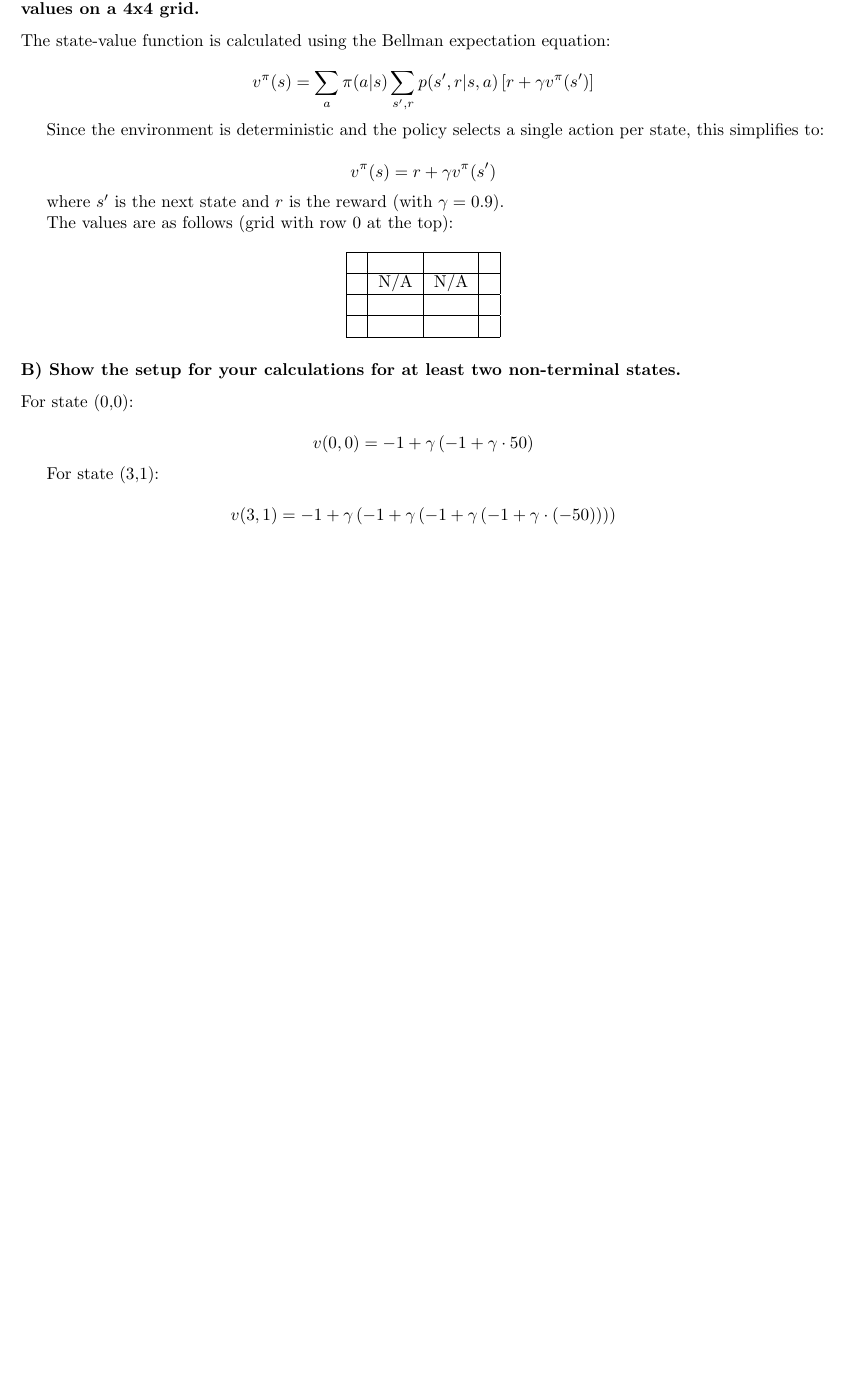
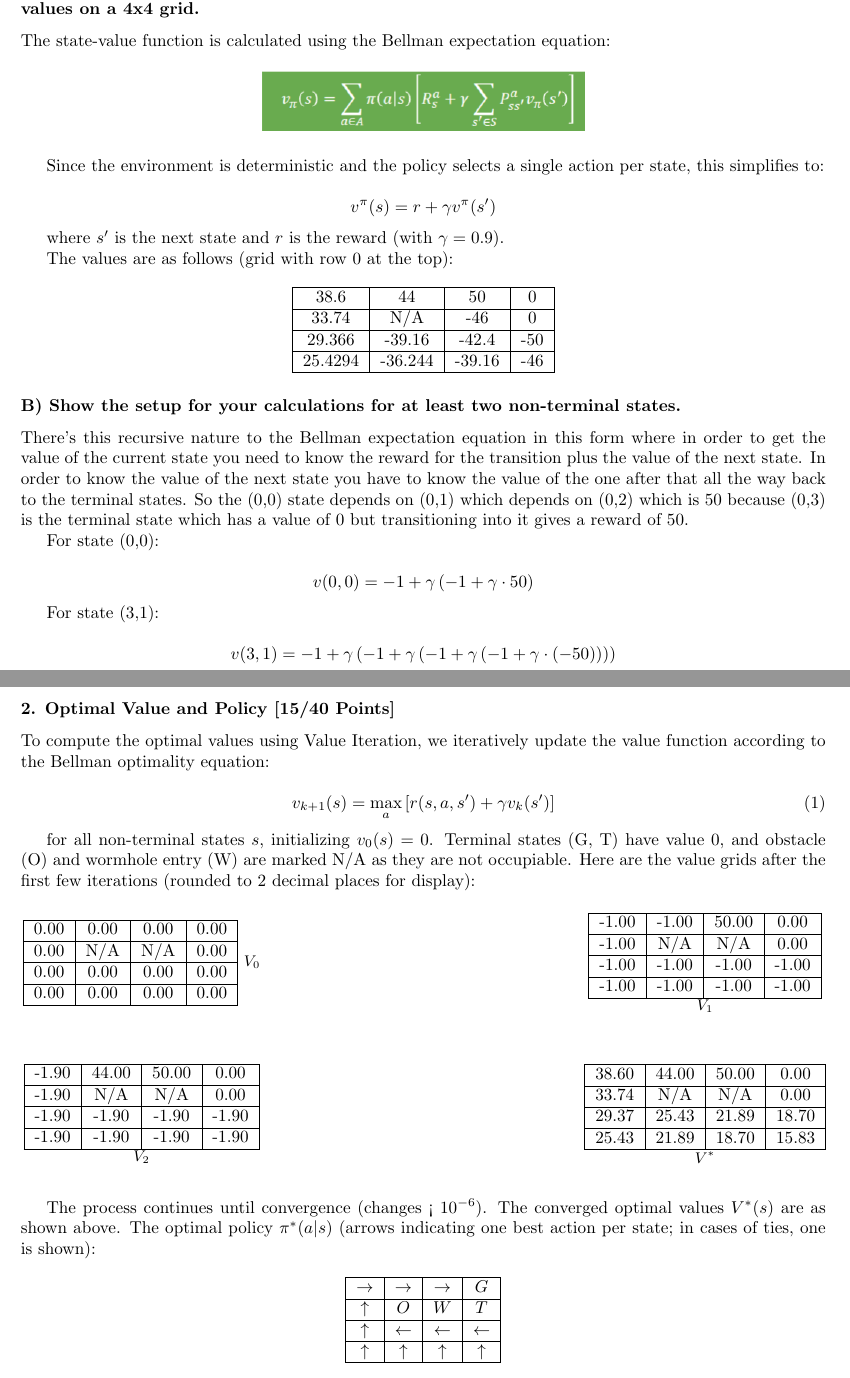
Before and after one commit to steveGillet/rlRobot, a LaTeX problem sheet (hw1.tex): part of the page before the commit and two parts of pages 1 and 2 of 2 after it, the two joined at a grey line, cut so that both start at the same text, the shorter picture padded with empty space. Compiled offline with pdfLaTeX.

Commit message:
question 2 start

```diff
--- a/hw1.tex
+++ b/hw1.tex
@@ -3,6 +3,7 @@
 \usepackage{graphicx}
 \usepackage{amsmath}
 \usepackage{array}
+\usepackage{float}
 
 \title{CSCI/ROBO 7000/4830: Deep Reinforcement Learning and Robotics \ Fall 2025 \ Homework \#1: The Wormhole Grid}
 \author{Steve Gillet}
@@ -18,9 +19,10 @@ Consider the following simple, "go-up-and-right" policy, $\pi_{simple}$: in ever
 
 The state-value function is calculated using the Bellman expectation equation:
 
-\[
-v^\pi(s) = \sum_a \pi(a|s) \sum_{s',r} p(s',r|s,a) \left[ r + \gamma v^\pi(s') \right]
-\]
+\begin{figure}[H]
+    \centering
+    \includegraphics[width=0.4\textwidth]{bellmanExpectation.png}
+\end{figure}
 
 Since the environment is deterministic and the policy selects a single action per state, this simplifies to:
 
@@ -35,18 +37,22 @@ The values are as follows (grid with row 0 at the top):
 \begin{center}
 \begin{tabular}{|c|c|c|c|}
 \hline
- &  &  &  \\
+38.6 & 44 & 50 & 0 \\
 \hline
- & N/A & N/A &  \\
+33.74 & N/A & -46 & 0 \\
 \hline
- &  &  &  \\
+29.366 & -39.16 & -42.4 & -50 \\
 \hline
- &  &  &  \\
+25.4294 & -36.244 & -39.16 & -46 \\
 \hline
 \end{tabular}
 \end{center}
 
 \subsubsection*{B) Show the setup for your calculations for at least two non-terminal states.}
+
+There's this recursive nature to the Bellman expectation equation in this form where in order to get the value of the current state you need to know the reward for the transition plus the value of the next state.
+In order to know the value of the next state you have to know the value of the one after that all the way back to the terminal states.
+So the (0,0) state depends on (0,1) which depends on (0,2) which is 50 because (0,3) is the terminal state which has a value of 0 but transitioning into it gives a reward of 50.
 
 For state (0,0):
 
@@ -59,4 +65,105 @@ For state (3,1):
 \[
 v(3,1) = -1 + \gamma \left( -1 + \gamma \left( -1 + \gamma \left( -1 + \gamma \cdot (-50) \right) \right) \right)
 \]
+
+\subsubsection*{2. Optimal Value and Policy [15/40 Points]}
+
+To compute the optimal values using Value Iteration, we iteratively update the value function according to the Bellman optimality equation:
+
+\begin{equation}
+v_{k+1}(s) = \max_a \left[ r(s, a, s') + \gamma v_k(s') \right]
+\end{equation}
+
+for all non-terminal states $s$, initializing $v_0(s) = 0$. Terminal states (G, T) have value 0, and obstacle (O) and wormhole entry (W) are marked N/A as they are not occupiable. Here are the value grids after the first few iterations (rounded to 2 decimal places for display):
+
+\begin{figure}[H]
+    \centering
+    \begin{minipage}{0.3\textwidth}
+        \centering
+        \begin{tabular}{|c|c|c|c|}
+        \hline
+        0.00 & 0.00 & 0.00 & 0.00 \\
+        \hline
+        0.00 & N/A & N/A & 0.00 \\
+        \hline
+        0.00 & 0.00 & 0.00 & 0.00 \\
+        \hline
+        0.00 & 0.00 & 0.00 & 0.00 \\
+        \hline
+        \end{tabular}
+        \vspace{0.5em}
+        \small $V_0$
+    \end{minipage}
+    \hfill
+    \begin{minipage}{0.3\textwidth}
+        \centering
+        \begin{tabular}{|c|c|c|c|}
+        \hline
+        -1.00 & -1.00 & 50.00 & 0.00 \\
+        \hline
+        -1.00 & N/A & N/A & 0.00 \\
+        \hline
+        -1.00 & -1.00 & -1.00 & -1.00 \\
+        \hline
+        -1.00 & -1.00 & -1.00 & -1.00 \\
+        \hline
+        \end{tabular}
+        \vspace{0.5em}
+        \small $V_1$
+    \end{minipage}
+    \end{figure}
+
+\begin{figure}[H]
+    \centering
+    \begin{minipage}{0.3\textwidth}
+        \centering
+        \begin{tabular}{|c|c|c|c|}
+        \hline
+        -1.90 & 44.00 & 50.00 & 0.00 \\
+        \hline
+        -1.90 & N/A & N/A & 0.00 \\
+        \hline
+        -1.90 & -1.90 & -1.90 & -1.90 \\
+        \hline
+        -1.90 & -1.90 & -1.90 & -1.90 \\
+        \hline
+        \end{tabular}
+        \vspace{0.5em}
+        \small $V_2$
+    \end{minipage}
+    \hfill
+    \begin{minipage}{0.3\textwidth}
+        \centering
+        \begin{tabular}{|c|c|c|c|}
+        \hline
+        38.60 & 44.00 & 50.00 & 0.00 \\
+        \hline
+        33.74 & N/A & N/A & 0.00 \\
+        \hline
+        29.37 & 25.43 & 21.89 & 18.70 \\
+        \hline
+        25.43 & 21.89 & 18.70 & 15.83 \\
+        \hline
+        \end{tabular}
+        \vspace{0.5em}
+        \small $V^*$
+    \end{minipage}
+\end{figure}
+
+The process continues until convergence (changes < $10^{-6}$). The converged optimal values $V^*(s)$ are as shown above. The optimal policy $\pi^*(a|s)$ (arrows indicating one best action per state; in cases of ties, one is shown):
+
+\begin{center}
+\begin{tabular}{|c|c|c|c|}
+\hline
+$\rightarrow$ & $\rightarrow$ & $\rightarrow$ & $G$ \\
+\hline
+$\uparrow$ & $O$ & $W$ & $T$ \\
+\hline
+$\uparrow$ & $\leftarrow$ & $\leftarrow$ & $\leftarrow$ \\
+\hline
+$\uparrow$ & $\uparrow$ & $\uparrow$ & $\uparrow$ \\
+\hline
+\end{tabular}
+\end{center}
+
 \end{document}
```
Also changed, not shown: bellmanExpectation.png (added), hw1.pdf, 6 other files.
